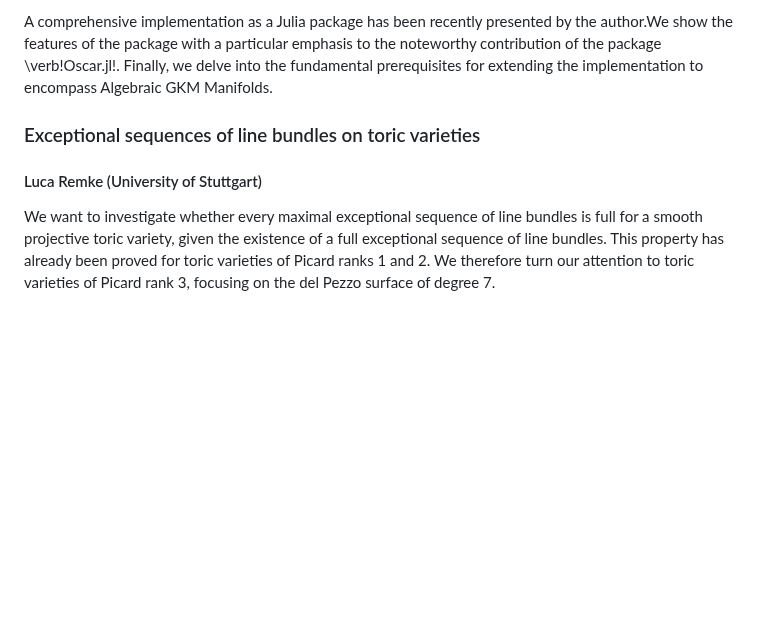
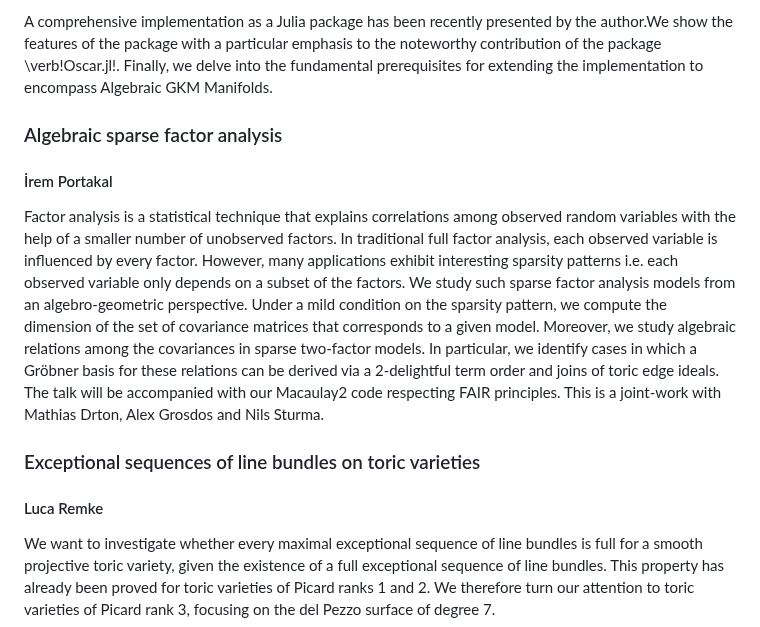
Before and after one commit to ICMS-conference/icms-conference.github.io, a Markdown page: 2024/sessions/session_Bies_Kastner_Zach.md, the part around one of its changes. Rendered like a GitHub page; blank space fills up the shorter version.

```diff
--- a/2024/sessions/session_Bies_Kastner_Zach.md
+++ b/2024/sessions/session_Bies_Kastner_Zach.md
@@ -32,8 +60,29 @@ Atiyah--Bott localization formula is a powerful tool for calculating the degree
 A comprehensive implementation as a Julia package has been recently presented by the author.We show the features of the package with a particular emphasis to the noteworthy contribution of the package \verb!Oscar.jl!. Finally, we delve into the fundamental prerequisites for extending the implementation to encompass Algebraic GKM Manifolds.
 
 
+### Algebraic sparse factor analysis
+
+#### İrem Portakal
+
+Factor analysis is a statistical technique that explains correlations
+among observed random variables with the help of a smaller number of
+unobserved factors. In traditional full factor analysis, each observed
+variable is influenced by every factor. However, many applications
+exhibit interesting sparsity patterns i.e. each observed variable only
+depends on a subset of the factors. We study such sparse factor analysis
+models from an algebro-geometric perspective. Under a mild condition on
+the sparsity pattern, we compute the dimension of the set of covariance
+matrices that corresponds to a given model. Moreover, we study algebraic
+relations among the covariances in sparse two-factor models. In
+particular, we identify cases in which a Gröbner basis for these
+relations can be derived via a 2-delightful term order and joins of
+toric edge ideals. The talk will be accompanied with our Macaulay2 code
+respecting FAIR principles. This is a joint-work with Mathias Drton,
+Alex Grosdos and Nils Sturma.
+
+
 ### Exceptional sequences of line bundles on toric varieties
 
-#### Luca Remke (University of Stuttgart)
+#### Luca Remke
 
 We want to investigate whether every maximal exceptional sequence of line bundles is full for a smooth projective toric variety, given the existence of a full exceptional sequence of line bundles. This property has already been proved for toric varieties of Picard ranks 1 and 2. We therefore turn our attention to toric varieties of Picard rank 3, focusing on the del Pezzo surface of degree 7.
```
Also changed, not shown: other parts of 2024/sessions/session_Bies_Kastner_Zach.md (+28 -0 lines).
